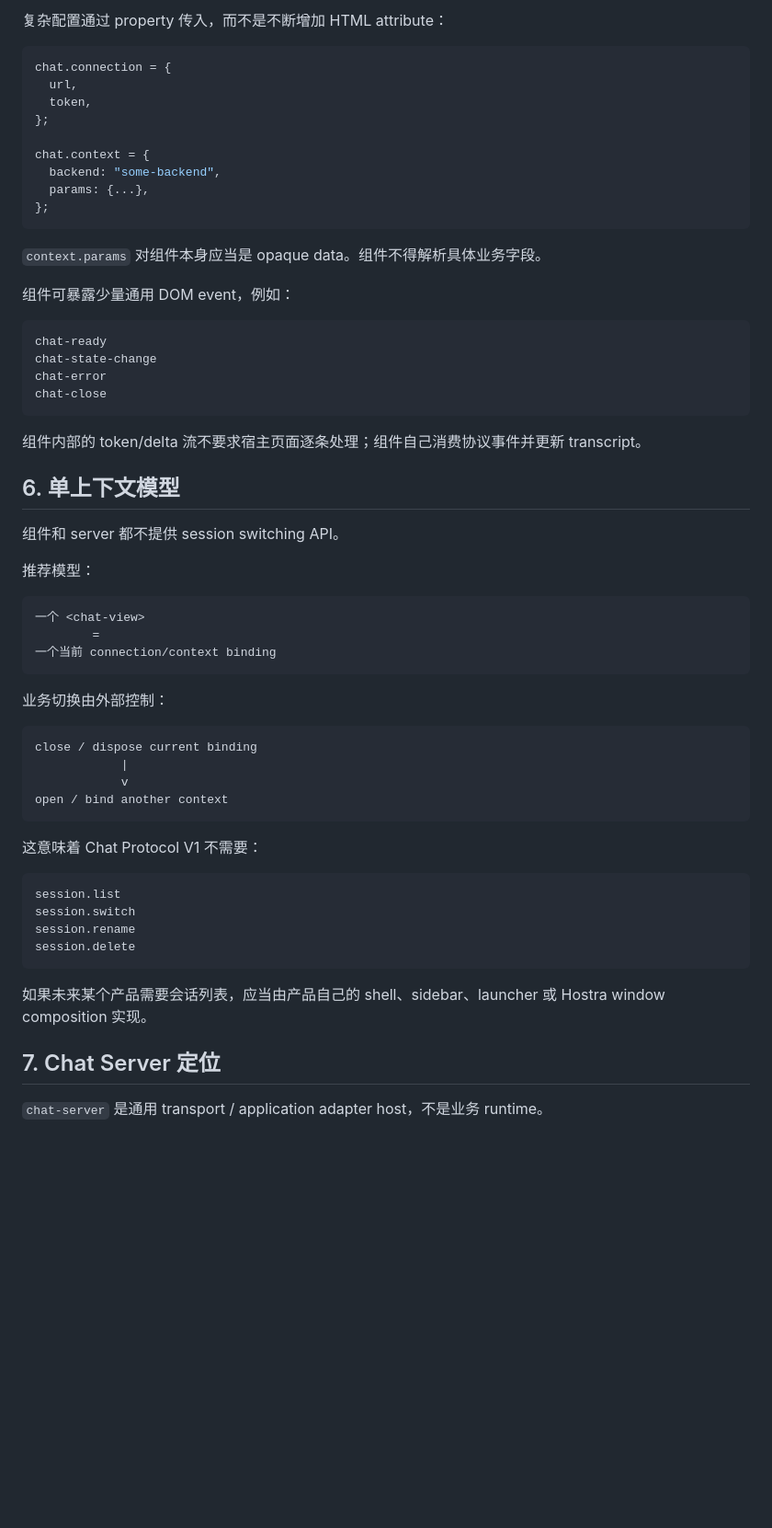
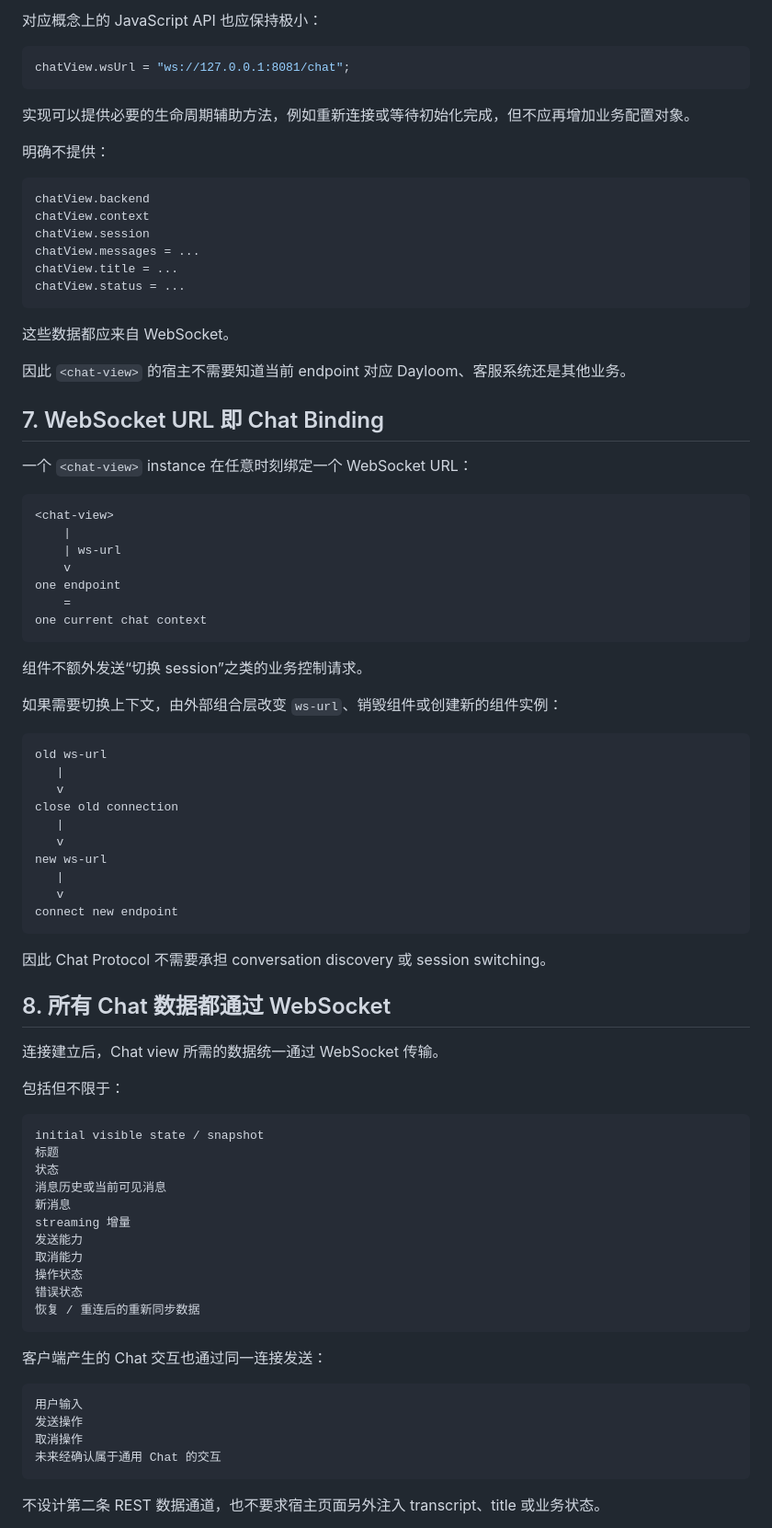
Before and after one commit to lithdoo/web-component-server, a Markdown page: CHAT_COMPONENT_SERVER_DESIGN.md, the part around one of its changes. Shown at 92% size. Rendered like a GitHub page; blank space fills up the shorter version.

Commit message:
docs: make chat-view websocket-driven

````diff
--- a/CHAT_COMPONENT_SERVER_DESIGN.md
+++ b/CHAT_COMPONENT_SERVER_DESIGN.md
@@ -164,65 +201,89 @@ optional cancel
 ```
 
-复杂配置通过 property 传入，而不是不断增加 HTML attribute：
+对应概念上的 JavaScript API 也应保持极小：
 
 ```ts
-chat.connection = {
-  url,
-  token,
-};
-
-chat.context = {
-  backend: "some-backend",
-  params: {...},
-};
+chatView.wsUrl = "ws://127.0.0.1:8081/chat";
 ```
 
-`context.params` 对组件本身应当是 opaque data。组件不得解析具体业务字段。
+实现可以提供必要的生命周期辅助方法，例如重新连接或等待初始化完成，但不应再增加业务配置对象。
 
-组件可暴露少量通用 DOM event，例如：
+明确不提供：
 
 ```text
-chat-ready
-chat-state-change
-chat-error
-chat-close
+chatView.backend
+chatView.context
+chatView.session
+chatView.messages = ...
+chatView.title = ...
+chatView.status = ...
 ```
 
-组件内部的 token/delta 流不要求宿主页面逐条处理；组件自己消费协议事件并更新 transcript。
+这些数据都应来自 WebSocket。
 
-## 6. 单上下文模型
+因此 `<chat-view>` 的宿主不需要知道当前 endpoint 对应 Dayloom、客服系统还是其他业务。
 
-组件和 server 都不提供 session switching API。
+## 7. WebSocket URL 即 Chat Binding
 
-推荐模型：
+一个 `<chat-view>` instance 在任意时刻绑定一个 WebSocket URL：
 
 ```text
-一个 <chat-view>
-        =
-一个当前 connection/context binding
+<chat-view>
+    |
+    | ws-url
+    v
+one endpoint
+    =
+one current chat context
 ```
 
-业务切换由外部控制：
+组件不额外发送“切换 session”之类的业务控制请求。
+
+如果需要切换上下文，由外部组合层改变 `ws-url`、销毁组件或创建新的组件实例：
 
 ```text
-close / dispose current binding
-            |
-            v
-open / bind another context
+old ws-url
+   |
+   v
+close old connection
+   |
+   v
+new ws-url
+   |
+   v
+connect new endpoint
 ```
 
-这意味着 Chat Protocol V1 不需要：
+因此 Chat Protocol 不需要承担 conversation discovery 或 session switching。
+
+## 8. 所有 Chat 数据都通过 WebSocket
+
+连接建立后，Chat view 所需的数据统一通过 WebSocket 传输。
+
+包括但不限于：
 
 ```text
-session.list
-session.switch
-session.rename
-session.delete
+initial visible state / snapshot
+标题
+状态
+消息历史或当前可见消息
+新消息
+streaming 增量
+发送能力
+取消能力
+操作状态
+错误状态
+恢复 / 重连后的重新同步数据
 ```
 
-如果未来某个产品需要会话列表，应当由产品自己的 shell、sidebar、launcher 或 Hostra window composition 实现。
+客户端产生的 Chat 交互也通过同一连接发送：
 
-## 7. Chat Server 定位
+```text
+用户输入
+发送操作
+取消操作
+未来经确认属于通用 Chat 的交互
+```
 
-`chat-server` 是通用 transport / application adapter host，不是业务 runtime。
+不设计第二条 REST 数据通道，也不要求宿主页面另外注入 transcript、title 或业务状态。
 
````
Also changed, not shown: other parts of CHAT_COMPONENT_SERVER_DESIGN.md (+261 -370 lines).
